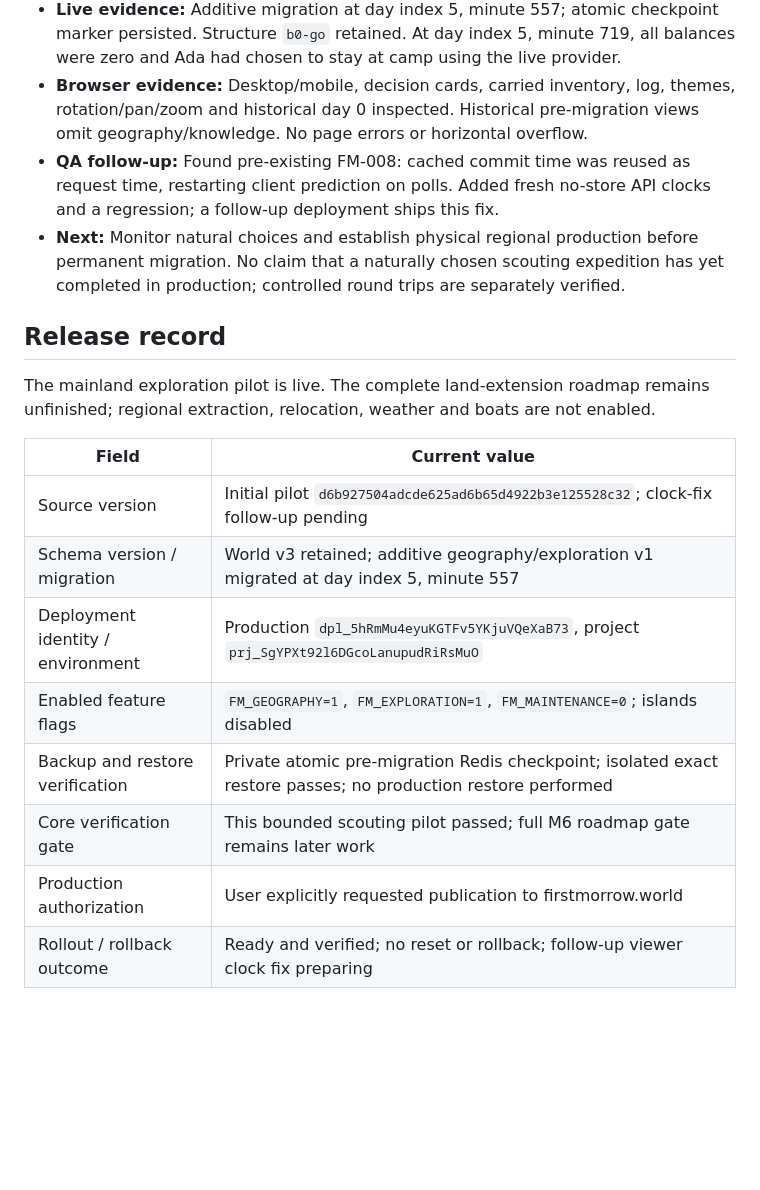
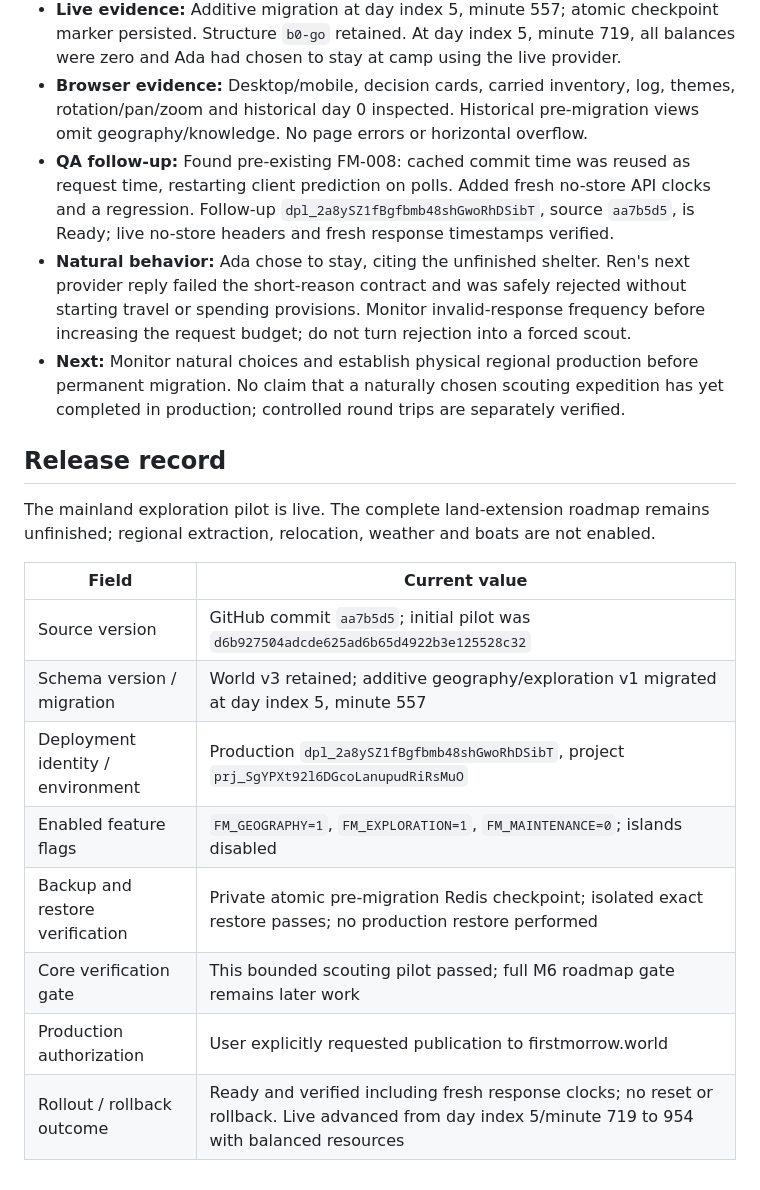
Before and after one commit to kaavi-pixel/firstmorrow, a Markdown page: hand-off.md, the part around the change. GitHub-like rendering; blank space fills up the shorter version.

```diff
--- a/hand-off.md
+++ b/hand-off.md
@@ -184,7 +184,8 @@ Append a new dated entry after each meaningful implementation session. Include t
 - **Initial deployment:** `dpl_5hRmMu4eyuKGTFv5YKjuVQeXaB73`, source `d6b927504adcde625ad6b65d4922b3e125528c32`, Ready. Enabled `FM_GEOGRAPHY=1`, `FM_EXPLORATION=1`, `FM_MAINTENANCE=0`. Boats disabled.
 - **Live evidence:** Additive migration at day index 5, minute 557; atomic checkpoint marker persisted. Structure `b0-go` retained. At day index 5, minute 719, all balances were zero and Ada had chosen to stay at camp using the live provider.
 - **Browser evidence:** Desktop/mobile, decision cards, carried inventory, log, themes, rotation/pan/zoom and historical day 0 inspected. Historical pre-migration views omit geography/knowledge. No page errors or horizontal overflow.
-- **QA follow-up:** Found pre-existing FM-008: cached commit time was reused as request time, restarting client prediction on polls. Added fresh no-store API clocks and a regression; a follow-up deployment ships this fix.
+- **QA follow-up:** Found pre-existing FM-008: cached commit time was reused as request time, restarting client prediction on polls. Added fresh no-store API clocks and a regression. Follow-up `dpl_2a8ySZ1fBgfbmb48shGwoRhDSibT`, source `aa7b5d5`, is Ready; live no-store headers and fresh response timestamps verified.
+- **Natural behavior:** Ada chose to stay, citing the unfinished shelter. Ren's next provider reply failed the short-reason contract and was safely rejected without starting travel or spending provisions. Monitor invalid-response frequency before increasing the request budget; do not turn rejection into a forced scout.
 - **Next:** Monitor natural choices and establish physical regional production before permanent migration. No claim that a naturally chosen scouting expedition has yet completed in production; controlled round trips are separately verified.
 
 ## Release record
@@ -193,11 +194,11 @@ The mainland exploration pilot is live. The complete land-extension roadmap rema
 
 | Field | Current value |
 |---|---|
-| Source version | Initial pilot `d6b927504adcde625ad6b65d4922b3e125528c32`; clock-fix follow-up pending |
+| Source version | GitHub commit `aa7b5d5`; initial pilot was `d6b927504adcde625ad6b65d4922b3e125528c32` |
 | Schema version / migration | World v3 retained; additive geography/exploration v1 migrated at day index 5, minute 557 |
-| Deployment identity / environment | Production `dpl_5hRmMu4eyuKGTFv5YKjuVQeXaB73`, project `prj_SgYPXt92l6DGcoLanupudRiRsMuO` |
+| Deployment identity / environment | Production `dpl_2a8ySZ1fBgfbmb48shGwoRhDSibT`, project `prj_SgYPXt92l6DGcoLanupudRiRsMuO` |
 | Enabled feature flags | `FM_GEOGRAPHY=1`, `FM_EXPLORATION=1`, `FM_MAINTENANCE=0`; islands disabled |
 | Backup and restore verification | Private atomic pre-migration Redis checkpoint; isolated exact restore passes; no production restore performed |
 | Core verification gate | This bounded scouting pilot passed; full M6 roadmap gate remains later work |
 | Production authorization | User explicitly requested publication to firstmorrow.world |
-| Rollout / rollback outcome | Ready and verified; no reset or rollback; follow-up viewer clock fix preparing |
+| Rollout / rollback outcome | Ready and verified including fresh response clocks; no reset or rollback. Live advanced from day index 5/minute 719 to 954 with balanced resources |
```
Also changed, not shown: application/progress.md (+13 -1 lines), bugtracker.md (+4 -4 lines).
